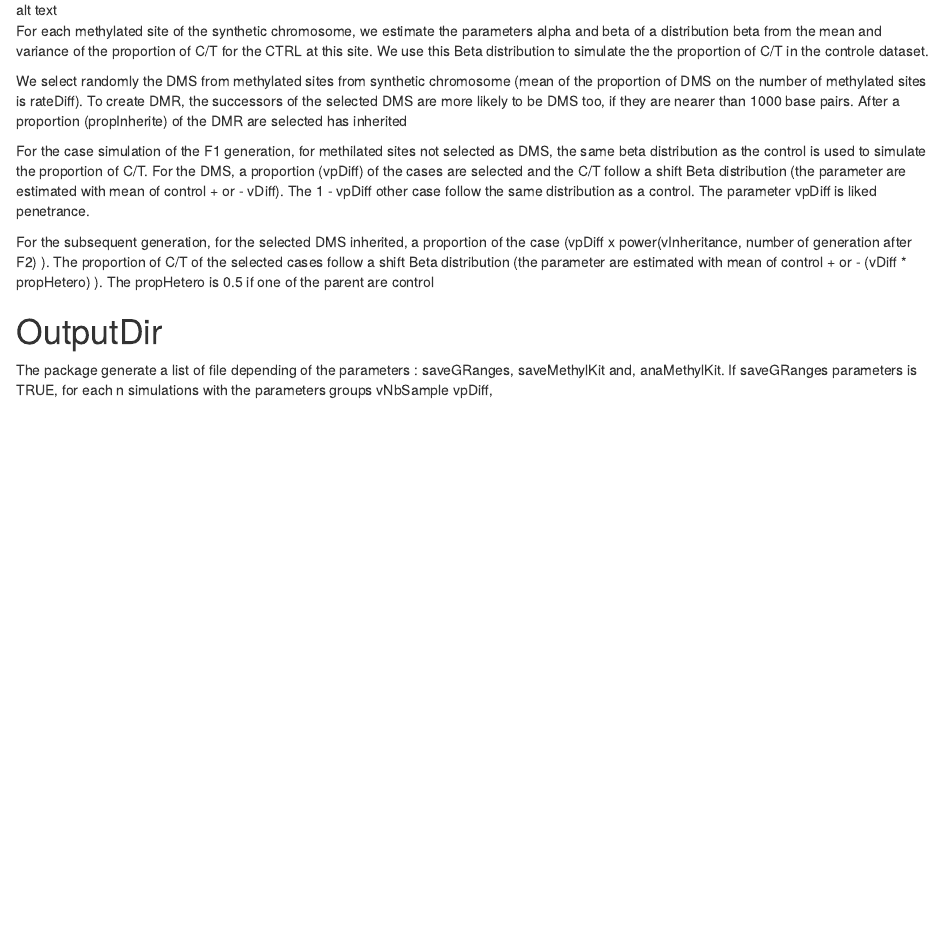
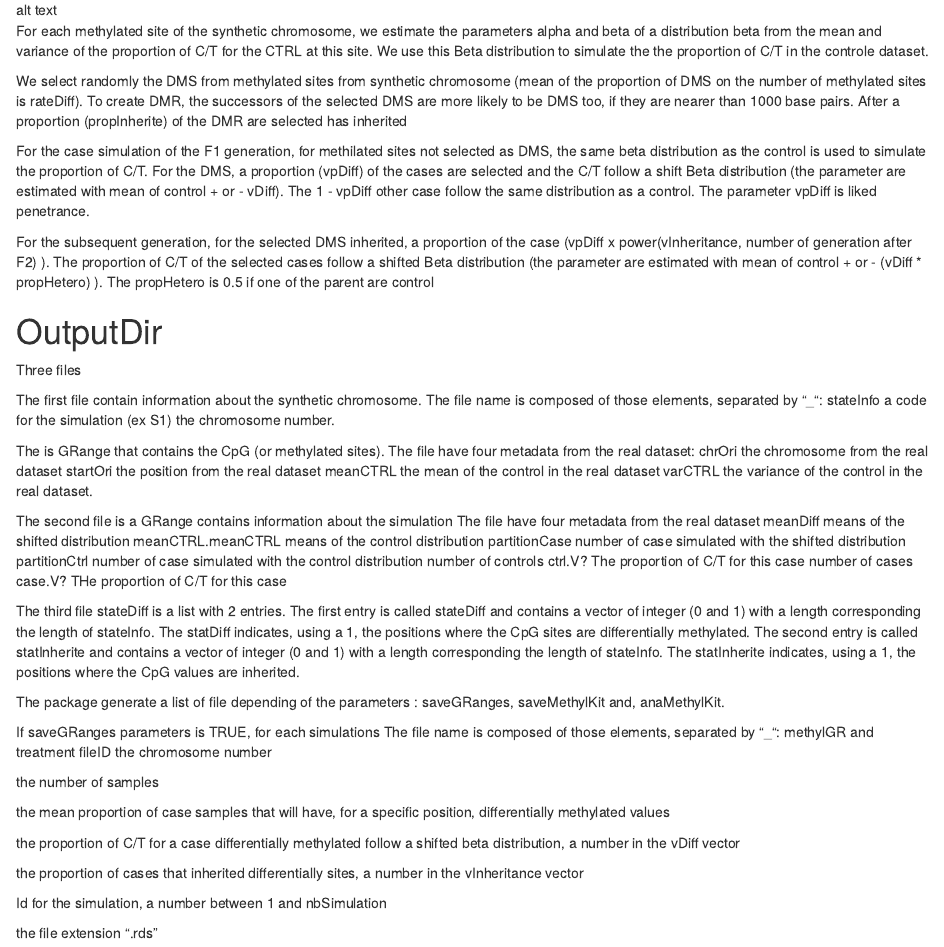
Before and after one commit to belleau/methInheritSim, an R Markdown document (vignettes/methylInheritanceSim.Rmd): the page in a window 1100 px wide, from 1370 px down. Rendered offline with R 4.5, knitr and Pandoc, with nearby package versions; drawn as R Markdown's standard HTML page in place of the format the file asks for; some code elsewhere in the file could not run offline.

Commit message:
Update man pages and vignettes

```diff
--- a/vignettes/methylInheritanceSim.Rmd
+++ b/vignettes/methylInheritanceSim.Rmd
@@ -96,14 +96,73 @@ The parameter vpDiff is liked penetrance.
 
 For the subsequent generation, for the selected DMS inherited, a proportion of
 the case (vpDiff x power(vInheritance, number of generation after F2) ). The
-proportion of C/T of the selected cases follow a shift Beta distribution
+proportion of C/T of the selected cases follow a shifted Beta distribution
 (the parameter are estimated with mean of control + or - (vDiff * propHetero) ).
 The propHetero is 0.5 if one of the parent are control
 
 
 # OutputDir
 
+Three files
+
+The first file contain information about the synthetic chromosome.
+The file name is
+composed of those elements, separated by "_":
+stateInfo
+a code for the simulation (ex S1)
+the chromosome number.
+
+The is GRange that contains the CpG (or methylated sites).
+The file have four metadata from the real dataset:
+chrOri the chromosome from the real dataset
+startOri the position from the real dataset
+meanCTRL the mean of the control in the real dataset
+varCTRL the variance of the control in the real dataset.
+
+The second file is a GRange contains information about the simulation
+The file have four metadata from the real dataset
+meanDiff means of the shifted distribution
+meanCTRL.meanCTRL means of the control distribution
+partitionCase number of case simulated with the shifted distribution
+partitionCtrl number of case simulated with the control distribution
+number of controls ctrl.V? The proportion of C/T for this case
+number of cases case.V? THe proportion of C/T for this case
+
+
+The third file stateDiff is a list with 2 entries. The first entry is called
+stateDiff and contains a vector of integer (0 and 1) with
+a length corresponding the length of stateInfo. The statDiff
+indicates, using a 1, the positions where the CpG sites are
+differentially methylated. The second entry is
+called statInherite and contains a vector of integer
+(0 and 1)
+with a length corresponding the length of stateInfo. The
+statInherite
+indicates, using a 1, the positions where the CpG values are
+inherited.
+
 The package generate a list of file depending of the parameters :
 saveGRanges, saveMethylKit and, anaMethylKit.
-If saveGRanges parameters is TRUE, for each n simulations with the
-parameters groups vNbSample vpDiff,
+
+If saveGRanges parameters is TRUE, for each simulations
+The file name is
+composed of those elements, separated by "_":
+methylGR and treatment
+fileID
+the chromosome number
+
+the number of samples
+
+the mean proportion of case samples that will have,
+for a specific position, differentially methylated values
+
+the proportion of C/T for a case differentially methylated
+follow a shifted beta distribution, a number in the vDiff vector
+
+the proportion of cases that inherited differentially sites, a number
+in the vInheritance vector
+
+Id for the simulation, a number
+between 1 and nbSimulation
+
+the file extension ".rds"
```
Also changed, not shown: R/methylInheritanceSimInternalMethods.R (+53 -15 lines), R/methylInheritanceSimMethods.R (+29 -75 lines), 4 other files.
